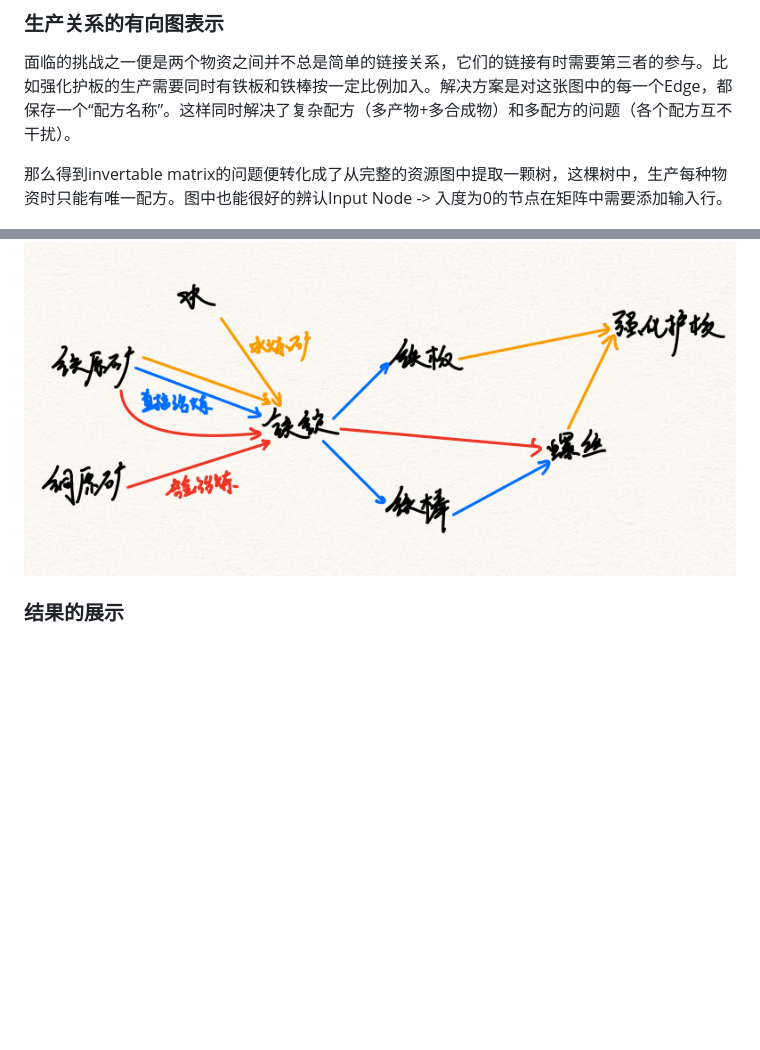
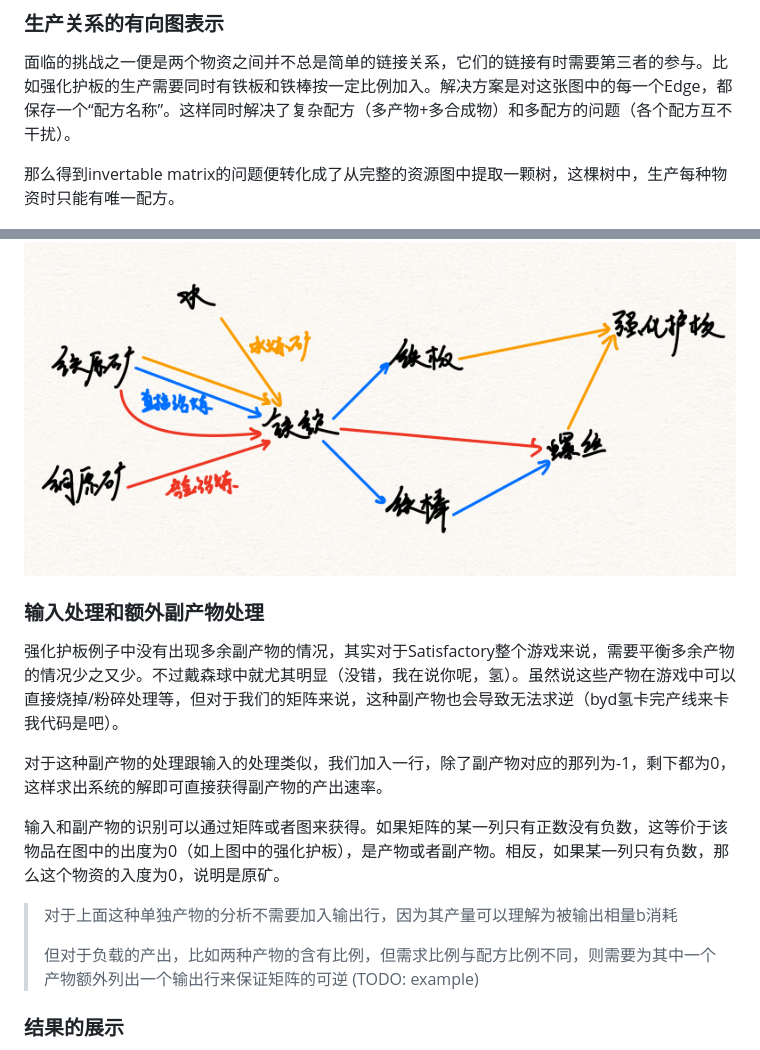
Before and after one commit to mochamapleaf/satisfactory_calculator, a Markdown page: readme.md, 2 parts joined by grey strips. Drawn GitHub-style; blank space fills up the shorter version.

```diff
--- a/readme.md
+++ b/readme.md
@@ -89,9 +89,23 @@ Satisfactory中，各种物品的生产配方意外的杂乱，同一种物品
 
 面临的挑战之一便是两个物资之间并不总是简单的链接关系，它们的链接有时需要第三者的参与。比如强化护板的生产需要同时有铁板和铁棒按一定比例加入。解决方案是对这张图中的每一个Edge，都保存一个“配方名称”。这样同时解决了复杂配方（多产物+多合成物）和多配方的问题（各个配方互不干扰）。
 
-那么得到invertable matrix的问题便转化成了从完整的资源图中提取一颗树，这棵树中，生产每种物资时只能有唯一配方。图中也能很好的辨认Input Node -> 入度为0的节点在矩阵中需要添加输入行。
+那么得到invertable matrix的问题便转化成了从完整的资源图中提取一颗树，这棵树中，生产每种物资时只能有唯一配方。
 
 ![](./doc_assets/resource_graph_demo.jpeg)
+
+
+
+### 输入处理和额外副产物处理
+
+强化护板例子中没有出现多余副产物的情况，其实对于Satisfactory整个游戏来说，需要平衡多余产物的情况少之又少。不过戴森球中就尤其明显（没错，我在说你呢，氢）。虽然说这些产物在游戏中可以直接烧掉/粉碎处理等，但对于我们的矩阵来说，这种副产物也会导致无法求逆（byd氢卡完产线来卡我代码是吧）。
+
+对于这种副产物的处理跟输入的处理类似，我们加入一行，除了副产物对应的那列为-1，剩下都为0，这样求出系统的解即可直接获得副产物的产出速率。
+
+输入和副产物的识别可以通过矩阵或者图来获得。如果矩阵的某一列只有正数没有负数，这等价于该物品在图中的出度为0（如上图中的强化护板），是产物或者副产物。相反，如果某一列只有负数，那么这个物资的入度为0，说明是原矿。
+
+> 对于上面这种单独产物的分析不需要加入输出行，因为其产量可以理解为被输出相量b消耗
+>
+> 但对于负载的产出，比如两种产物的含有比例，但需求比例与配方比例不同，则需要为其中一个产物额外列出一个输出行来保证矩阵的可逆 (TODO: example)
 
 
 
```
